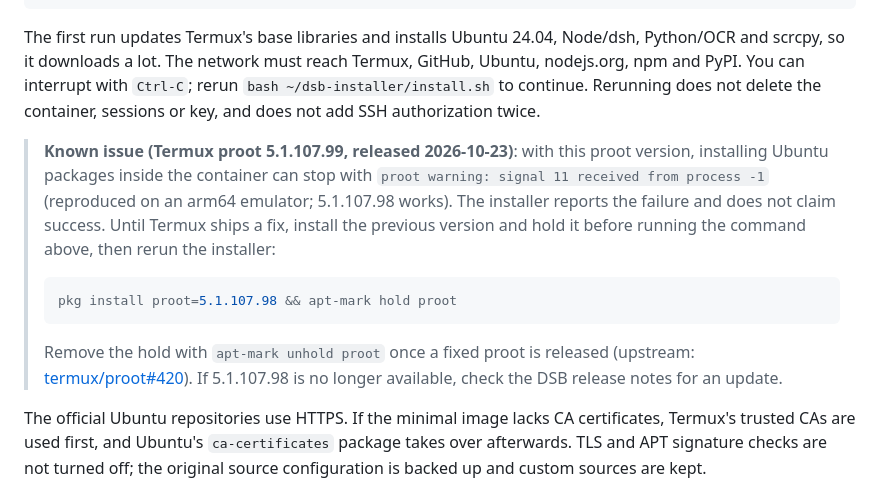
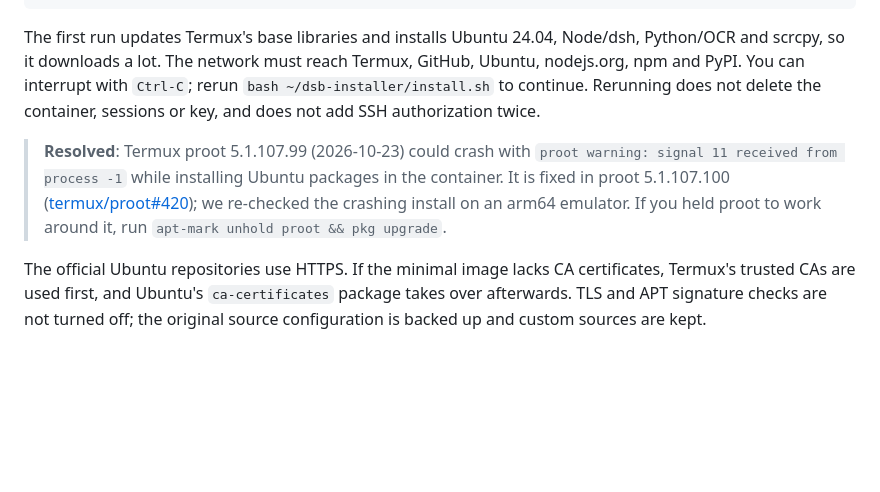
Before and after one commit to tianye1999/dsb, a Markdown page: docs/INSTALL.md, the part around the change. Rendered like a GitHub page; blank space fills up the shorter version.

````diff
--- a/docs/INSTALL.md
+++ b/docs/INSTALL.md
@@ -24,13 +24,7 @@ curl -fL https://github.com/tianye1999/dsb/releases/download/v1.0.2/dsb-installe
 
 The first run updates Termux's base libraries and installs Ubuntu 24.04, Node/dsh, Python/OCR and scrcpy, so it downloads a lot. The network must reach Termux, GitHub, Ubuntu, nodejs.org, npm and PyPI. You can interrupt with `Ctrl-C`; rerun `bash ~/dsb-installer/install.sh` to continue. Rerunning does not delete the container, sessions or key, and does not add SSH authorization twice.
 
-> **Known issue (Termux proot 5.1.107.99, released 2026-10-23)**: with this proot version, installing Ubuntu packages inside the container can stop with `proot warning: signal 11 received from process -1` (reproduced on an arm64 emulator; 5.1.107.98 works). The installer reports the failure and does not claim success. Until Termux ships a fix, install the previous version and hold it before running the command above, then rerun the installer:
->
-> ```bash
-> pkg install proot=5.1.107.98 && apt-mark hold proot
-> ```
->
-> Remove the hold with `apt-mark unhold proot` once a fixed proot is released (upstream: [termux/proot#420](https://github.com/termux/proot/issues/420)). If 5.1.107.98 is no longer available, check the DSB release notes for an update.
+> **Resolved**: Termux proot 5.1.107.99 (2026-10-23) could crash with `proot warning: signal 11 received from process -1` while installing Ubuntu packages in the container. It is fixed in proot 5.1.107.100 ([termux/proot#420](https://github.com/termux/proot/issues/420)); we re-checked the crashing install on an arm64 emulator. If you held proot to work around it, run `apt-mark unhold proot && pkg upgrade`.
 
 The official Ubuntu repositories use HTTPS. If the minimal image lacks CA certificates, Termux's trusted CAs are used first, and Ubuntu's `ca-certificates` package takes over afterwards. TLS and APT signature checks are not turned off; the original source configuration is backed up and custom sources are kept.
 
````
Also changed, not shown: docs/INSTALL.zh-CN.md (+1 -7 lines).
